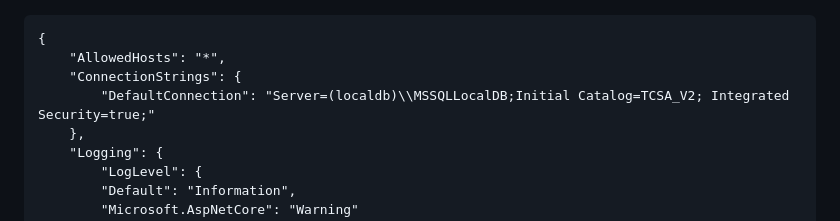
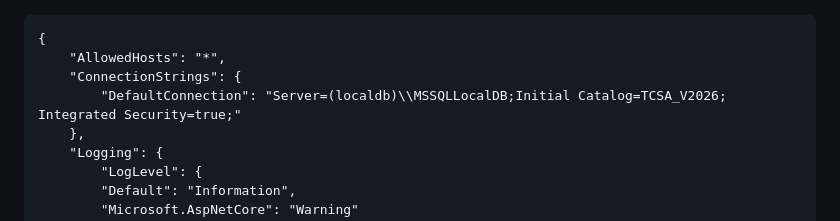
Before and after one commit to TheCSharpAcademy/TCSA.V2026, a Markdown page: README.md, the part around the change. GitHub-like rendering.

Commit message:
update connection string db name to reflect the repository

```diff
--- a/README.md
+++ b/README.md
@@ -67,7 +67,7 @@ The C# Academy website is more than just a learning platform - it's a living pro
 {
     "AllowedHosts": "*",
     "ConnectionStrings": {
-        "DefaultConnection": "Server=(localdb)\\MSSQLLocalDB;Initial Catalog=TCSA_V2; Integrated Security=true;"
+        "DefaultConnection": "Server=(localdb)\\MSSQLLocalDB;Initial Catalog=TCSA_V2026; Integrated Security=true;"
     },
     "Logging": {
         "LogLevel": {
```
